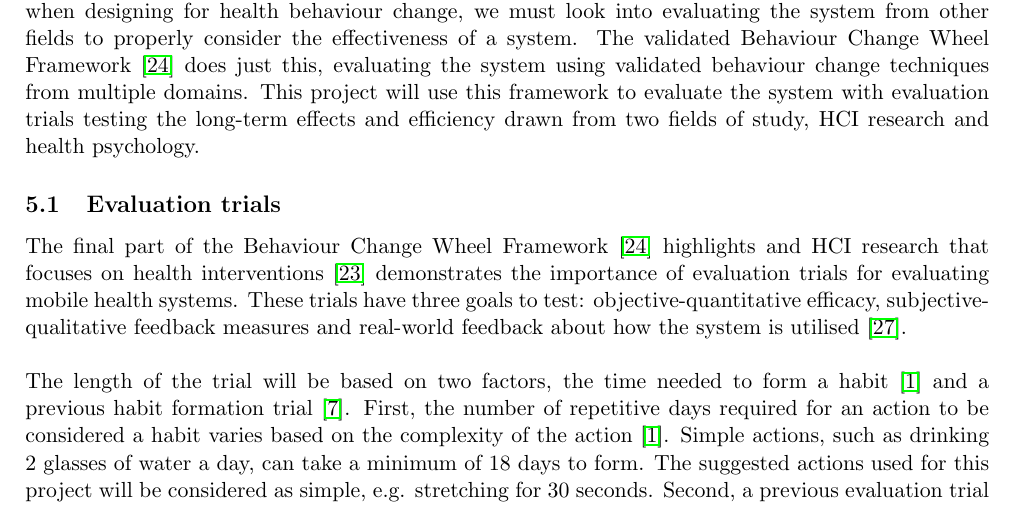
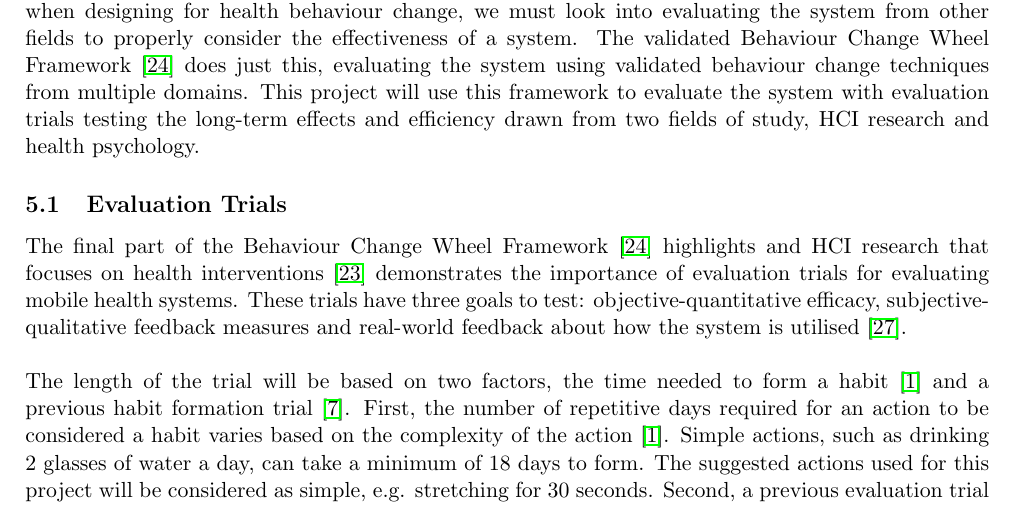
Before and after one commit to harrymt/masters-thesis, a LaTeX thesis (thesis/main.tex, which reads thesis/chapters/4_evaluation.tex): part of page 18 of 24, cut so that both start at the same text. Compiled offline with pdfLaTeX.

Commit message:
Fixed evaluation trail camel case heading

```diff
--- a/thesis/chapters/4_evaluation.tex
+++ b/thesis/chapters/4_evaluation.tex
@@ -4,7 +4,7 @@
 
 Literature demonstrates the importance of designing for health and behaviour change~\cite{article_mhealth, article_designing_for_healthy_lifestyles, article_designing_for_health_behaviour_change_hci} but each have varying opinions about how to evaluate these systems. Klasnja et al.~\cite{article_evaluate_tech_health_behaviour_change} focuses on the usability of the system and if it meets users needs. However, Stawarz and Cox~\cite{article_designing_for_health_behaviour_change_hci} argue that when designing for health behaviour change, we must look into evaluating the system from other fields to properly consider the effectiveness of a system. The validated Behaviour Change Wheel Framework~\cite{article_behaviour_change_wheel} does just this, evaluating the system using validated behaviour change techniques from multiple domains. This project will use this framework to evaluate the system with evaluation trials testing the long-term effects and efficiency drawn from two fields of study, HCI research and health psychology.
 
-\subsection{Evaluation trials}
+\subsection{Evaluation Trials}
 The final part of the Behaviour Change Wheel Framework~\cite{article_behaviour_change_wheel} highlights and HCI research that focuses on health interventions~\cite{article_mhealth} demonstrates the importance of evaluation trials for evaluating mobile health systems. These trials have three goals to test: objective-quantitative efficacy, subjective-qualitative feedback measures and real-world feedback about how the system is utilised~\cite{article_evaluate_tech_health_behaviour_change}.\newline
 \newline
 The length of the trial will be based on two factors, the time needed to form a habit~\cite{article_how_habits_formed_modelling_habit_formation} and a previous habit formation trial~\cite{article_beyond_self_tracking_designing_apps}. First, the number of repetitive days required for an action to be considered a habit varies based on the complexity of the action~\cite{article_how_habits_formed_modelling_habit_formation}. Simple actions, such as drinking 2 glasses of water a day, can take a minimum of 18 days to form. The suggested actions used for this project will be considered as simple, e.g. stretching for 30 seconds. Second, a previous evaluation trial on habit-formation systems~\cite{article_how_habits_formed_modelling_habit_formation} showed an increase in habit automaticity after 4 weeks. This project will mirror this timeframe.\newline
```
